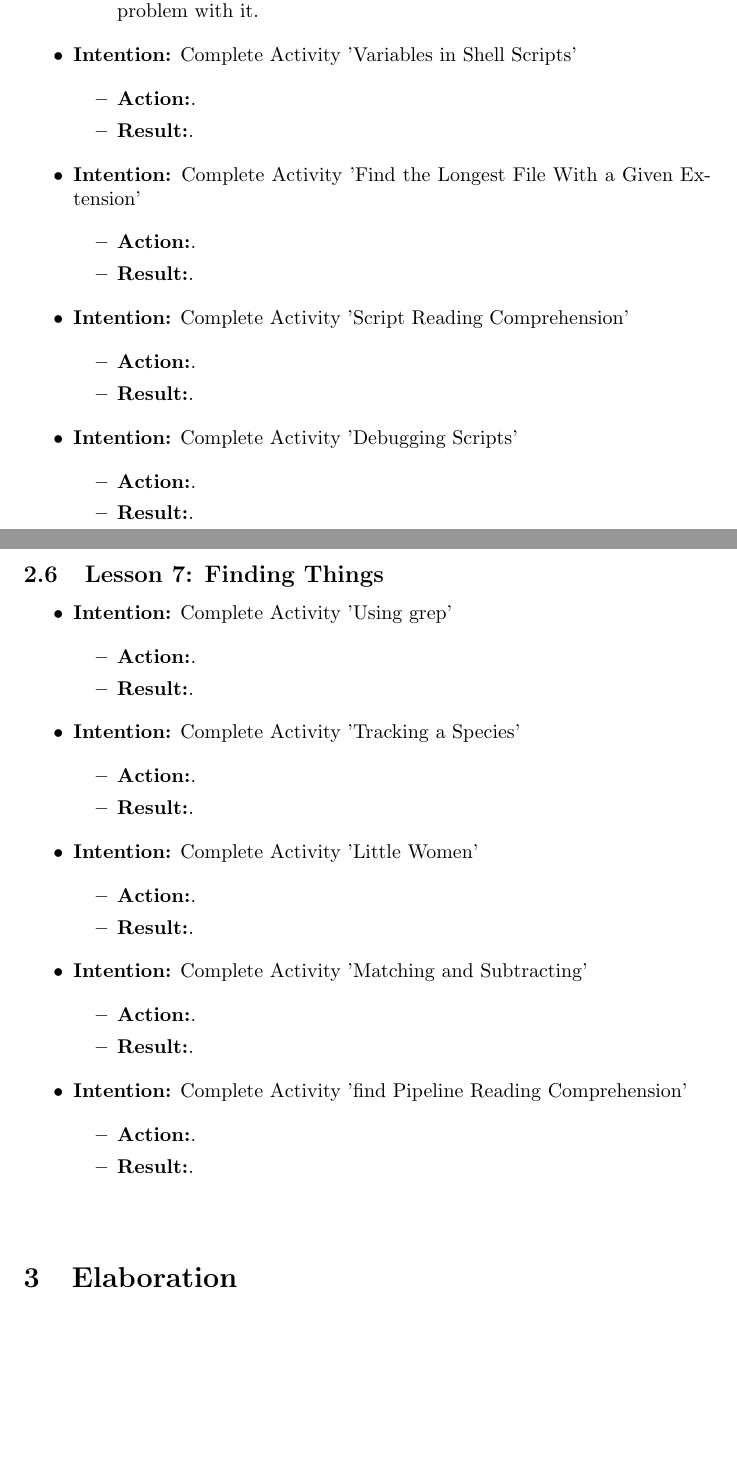
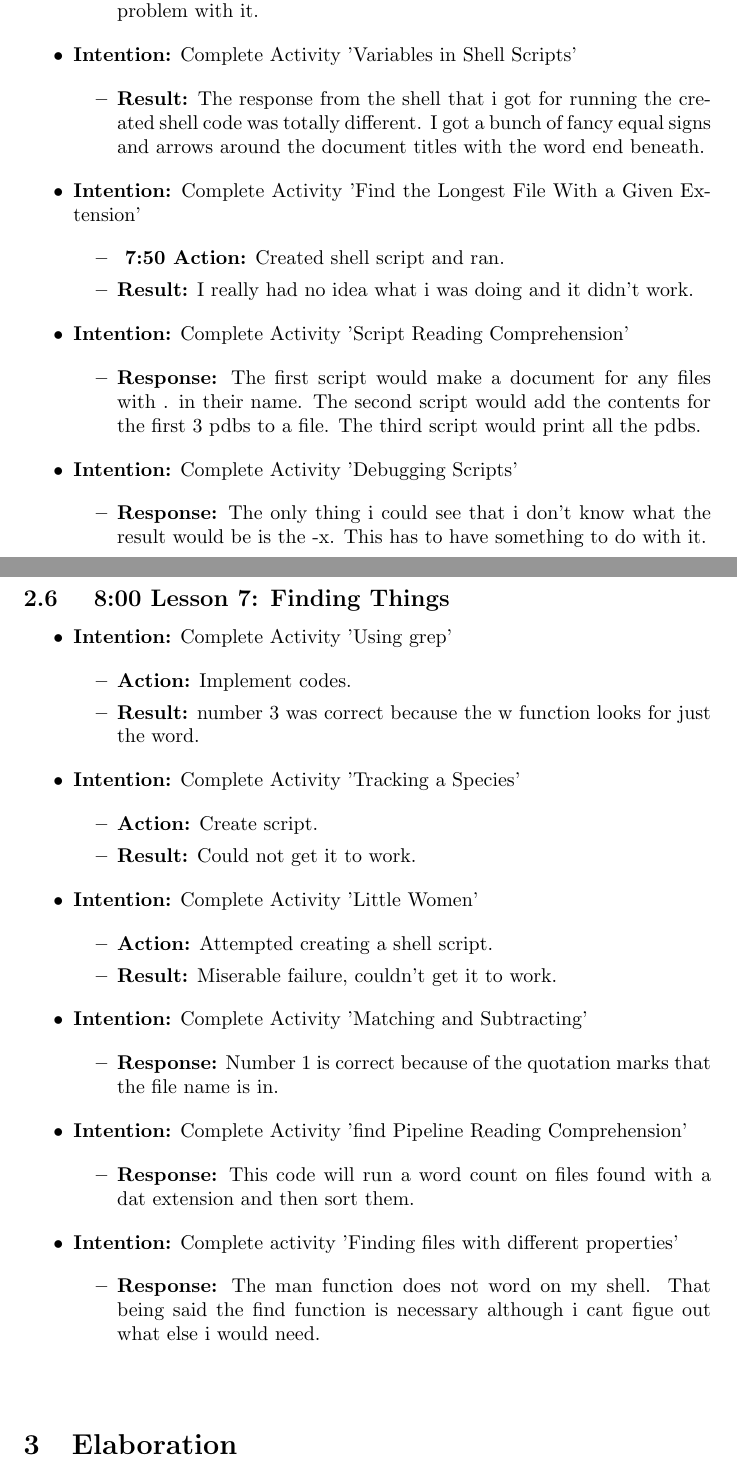
Before and after one commit to MQ-FOAR705/week-5-6-Journal-Thomas-Kongonis, a LaTeX document (main.tex): two parts of pages 8 and 9 of 10, joined at a grey line, cut so that both start at the same text, the shorter picture padded with empty space. Compiled offline with pdfLaTeX.

Commit message:
Completed all shell lessons

```diff
--- a/main.tex
+++ b/main.tex
@@ -365,9 +365,9 @@
 \item{\textbf{Intention:} Complete Activity 'Variables in Shell Scripts'}
 
 \begin{itemize}
-\item{\textbf{Action:}.}
 
-\item{\textbf{Result:}.}
+\item{\textbf{Result:} The response from the shell that i got for running the created shell code was totally different. I got a bunch of fancy equal signs and arrows around the document titles with the word end beneath.}
+
 
 \end{itemize}
 
@@ -375,27 +375,26 @@
 \item{\textbf{Intention:} Complete Activity 'Find the Longest File With a Given Extension'}
 
 \begin{itemize}
-\item{\textbf{Action:}.}
 
-\item{\textbf{Result:}.}
+\item{\textbf{ 7:50 Action:} Created shell script and ran.}
+
+\item{\textbf{Result:} I really had no idea what i was doing and it didn't work.}
 
 \end{itemize}
 
 \item{\textbf{Intention:} Complete Activity 'Script Reading Comprehension'}
 
 \begin{itemize}
-\item{\textbf{Action:}.}
 
-\item{\textbf{Result:}.}
+\item{\textbf{Response:} The first script would make a document for any files with . in their name. The second script would add the contents for the first 3 pdbs to a file. The third script would print all the pdbs.}
 
 \end{itemize}
 
 \item{\textbf{Intention:} Complete Activity 'Debugging Scripts'}
 
 \begin{itemize}
-\item{\textbf{Action:}.}
+\item{\textbf{Response:} The only thing i could see that i don't know what the result would be is the -x. This has to have something to do with it.}
 
-\item{\textbf{Result:}.}
 
 \end{itemize}
 
@@ -403,34 +402,34 @@
 \end{itemize}
 
 
-\subsection{Lesson 7: Finding Things}
+\subsection{ 8:00 Lesson 7: Finding Things}
 
 \begin{itemize}
 
 \item{\textbf{Intention:} Complete Activity 'Using grep'}
 
 \begin{itemize}
-\item{\textbf{Action:}.}
+\item{\textbf{Action:} Implement codes.}
 
-\item{\textbf{Result:}.}
+\item{\textbf{Result:} number 3 was correct because the w function looks for just the word.}
 
 \end{itemize}
 
 \item{\textbf{Intention:} Complete Activity 'Tracking a Species'}
 
 \begin{itemize}
-\item{\textbf{Action:}.}
+\item{\textbf{Action:} Create script.}
 
-\item{\textbf{Result:}.}
+\item{\textbf{Result:} Could not get it to work.}
 
 \end{itemize}
 
 \item{\textbf{Intention:} Complete Activity 'Little Women'}
 
 \begin{itemize}
-\item{\textbf{Action:}.}
+\item{\textbf{Action:} Attempted creating a shell script.}
 
-\item{\textbf{Result:}.}
+\item{\textbf{Result:} Miserable failure, couldn't get it to work.}
 
 \end{itemize}
 
@@ -438,21 +437,26 @@
 \item{\textbf{Intention:} Complete Activity 'Matching and Subtracting'}
 
 \begin{itemize}
-\item{\textbf{Action:}.}
-
-\item{\textbf{Result:}.}
+\item{\textbf{Response:} Number 1 is correct because of the quotation marks that the file name is in.}
 
 \end{itemize}
 
 \item{\textbf{Intention:} Complete Activity 'find Pipeline Reading Comprehension'}
 
 \begin{itemize}
-\item{\textbf{Action:}.}
+\item{\textbf{Response:} This code will run a word count on files found with a dat extension and then sort them.}
 
-\item{\textbf{Result:}.}
+
 
 \end{itemize}
 
+\item{\textbf{Intention:} Complete activity 'Finding files with different properties'}
+
+\begin{itemize}
+\item{\textbf{Response:} The man function does not word on my shell. That being said the find function is necessary although i cant figue out what else i would need.}
+
+
+\end{itemize}
 \end{itemize}
 
 \vspace{5mm}
```
